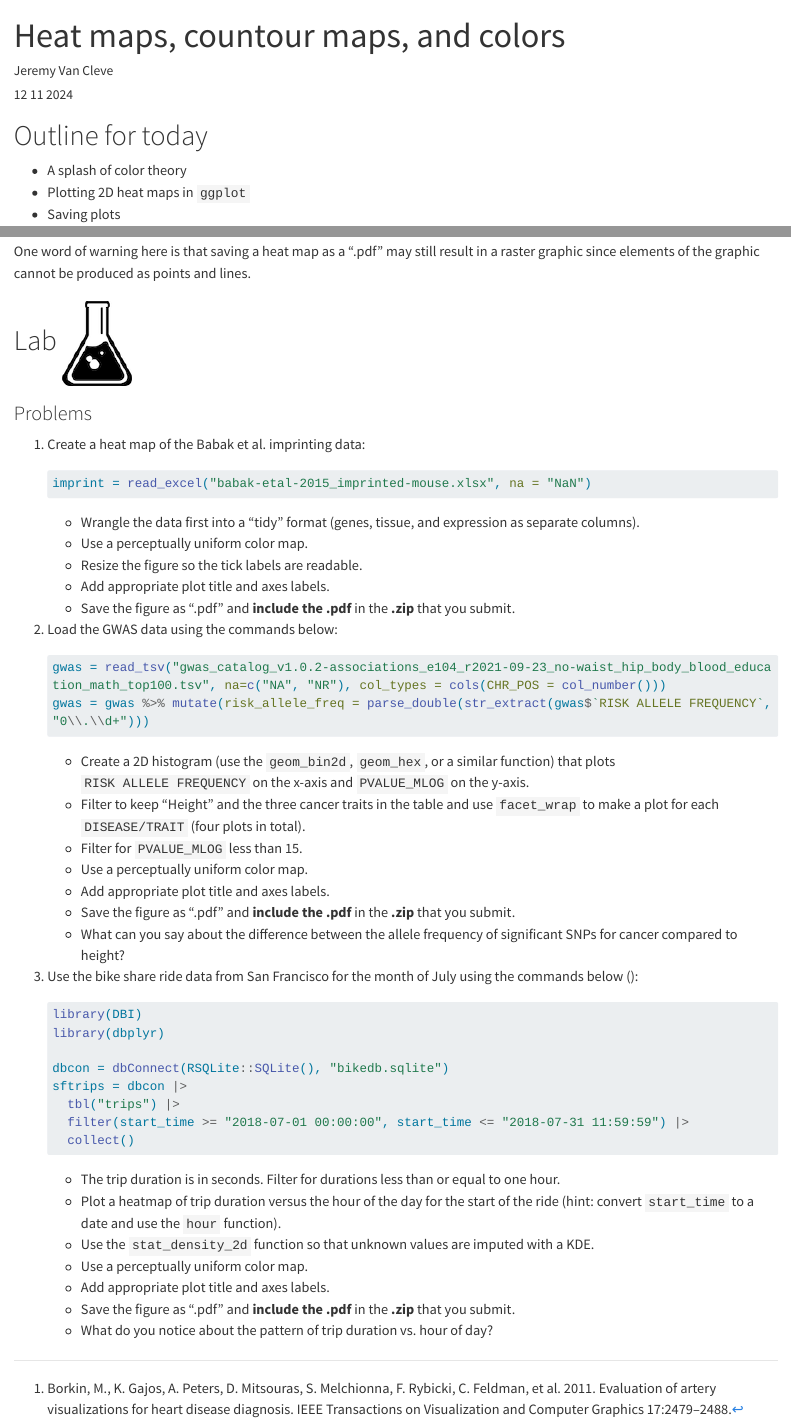
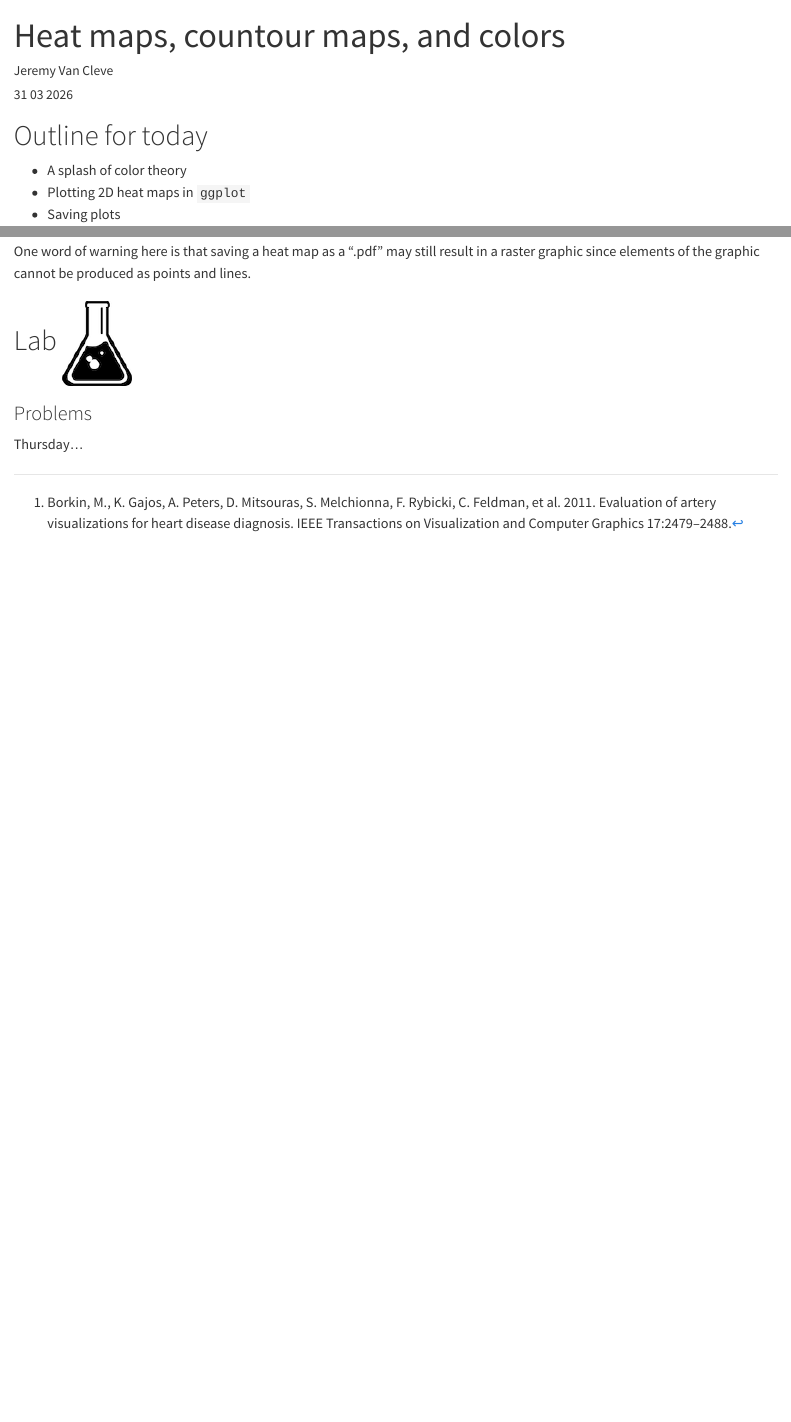
Before and after one commit to vancleve/BIO540-DWV, a Quarto document (week11.qmd): the page in a window 1100 px wide, from its top, and a second part further down, joined at a grey line. Rendered offline with R 4.5, knitr and Pandoc in place of Quarto, with nearby package versions; some code elsewhere in the file could not run offline; long lines of code are wrapped.

Commit message:
week 11 update

````diff
--- a/week11.qmd
+++ b/week11.qmd
@@ -1,7 +1,7 @@
 ---
 title: 'Heat maps, countour maps, and colors'
 author: "Jeremy Van Cleve"
-date: 12 11 2024
+date: 31 03 2026
 format:
   html:
     self-contained: true
@@ -346,47 +346,4 @@ One word of warning here is that saving a heat map as a ".pdf" may still result
 
 ### Problems
 
-1.  Create a heat map of the Babak et al. imprinting data:
-    ```{r}
-    #| eval: false
-    imprint = read_excel("babak-etal-2015_imprinted-mouse.xlsx", na = "NaN")
-    ```
-    - Wrangle the data first into a "tidy" format (genes, tissue, and expression as separate columns).
-    - Use a perceptually uniform color map.
-    - Resize the figure so the tick labels are readable.
-    - Add appropriate plot title and axes labels.
-    - Save the figure as ".pdf" and **include the .pdf** in the **.zip** that you submit.
-
-2.  Load the GWAS data using the commands below:
-    ```{r}
-    #| eval: false
-    gwas = read_tsv("gwas_catalog_v1.0.2-associations_e104_r2021-09-23_no-waist_hip_body_blood_education_math_top100.tsv", na=c("NA", "NR"), col_types = cols(CHR_POS = col_number()))
-    gwas = gwas %>% mutate(risk_allele_freq = parse_double(str_extract(gwas$`RISK ALLELE FREQUENCY`, "0\\.\\d+")))
-    ```
-    - Create a 2D histogram (use the `geom_bin2d`, `geom_hex`, or a similar function) that plots `RISK ALLELE FREQUENCY` on the x-axis and `PVALUE_MLOG` on the y-axis.
-    - Filter to keep "Height" and the three cancer traits in the table and use `facet_wrap` to make a plot for each `DISEASE/TRAIT` (four plots in total).
-    - Filter for `PVALUE_MLOG` less than 15.
-    - Use a perceptually uniform color map.
-    - Add appropriate plot title and axes labels.
-    - Save the figure as ".pdf" and **include the .pdf** in the **.zip** that you submit.
-    - What can you say about the difference between the allele frequency of significant SNPs for cancer compared to height?
-
-3.  Use the bike share ride data from San Francisco for the month of July using the commands below ():
-    ```{r}
-    #| eval: false
-    library(DBI)
-    library(dbplyr)
-
-    dbcon = dbConnect(RSQLite::SQLite(), "bikedb.sqlite")
-    sftrips = dbcon |>
-      tbl("trips") |>
-      filter(start_time >= "2018-07-01 00:00:00", start_time <= "2018-07-31 11:59:59") |>
-      collect()
-    ```
-    - The trip duration is in seconds. Filter for durations less than or equal to one hour.
-    - Plot a heatmap of trip duration versus the hour of the day for the start of the ride (hint: convert `start_time` to a date and use the `hour` function).
-    - Use the `stat_density_2d` function so that unknown values are imputed with a KDE.
-    - Use a perceptually uniform color map.
-    - Add appropriate plot title and axes labels.
-    - Save the figure as ".pdf" and **include the .pdf** in the **.zip** that you submit.
-    - What do you notice about the pattern of trip duration vs. hour of day?
+Thursday...
````
Also changed, not shown: syllabus_classes.qmd (+3 -2 lines), README.md, week11.qmd (2 more changed lines).
